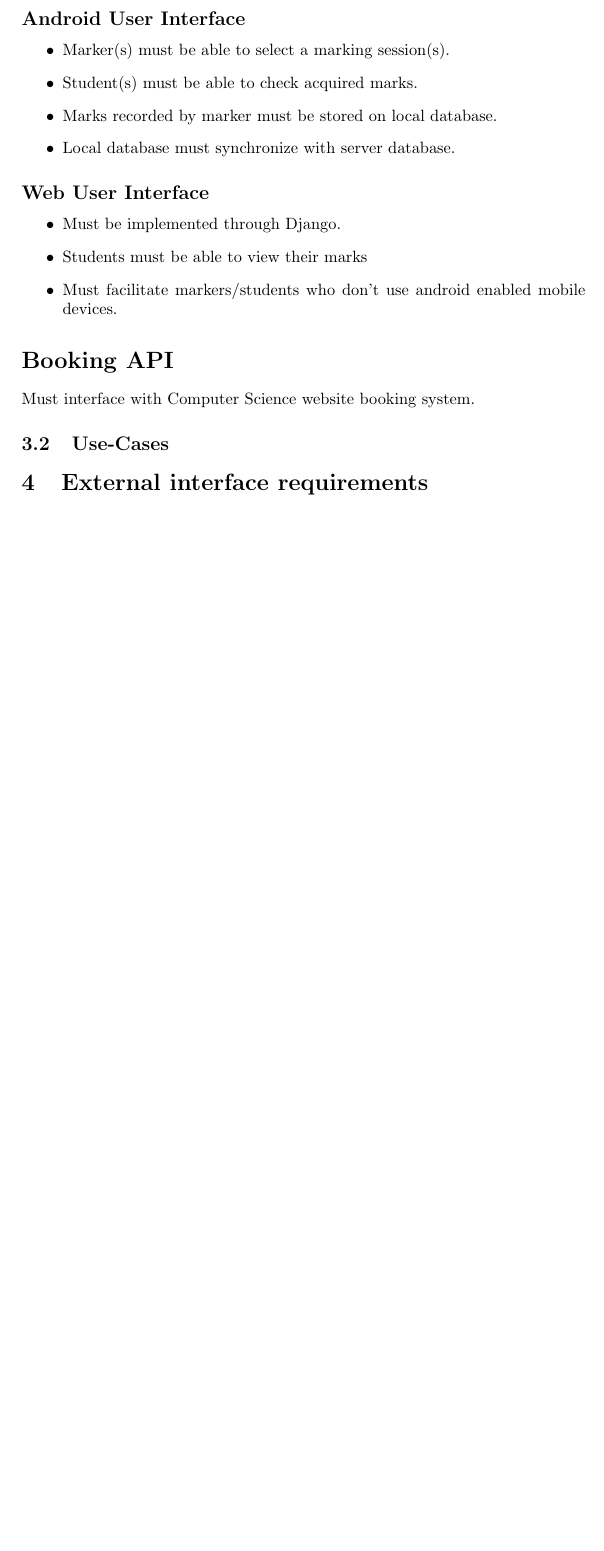
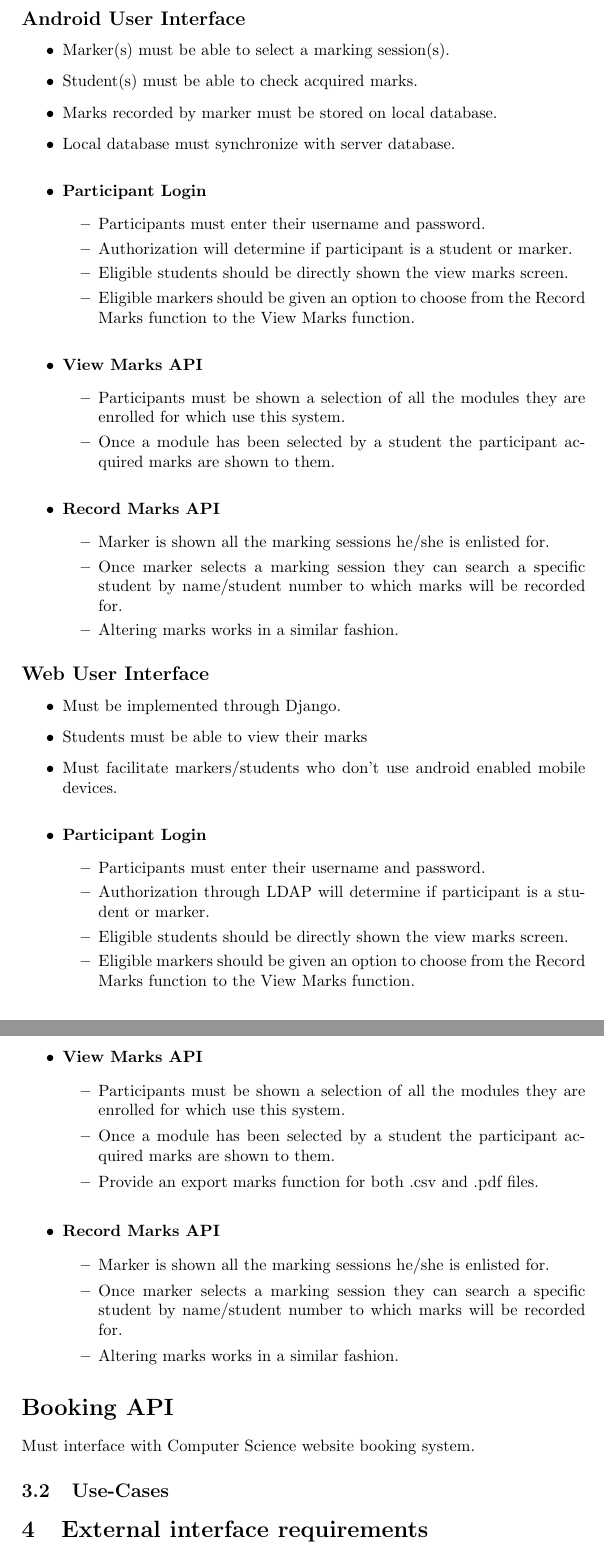
Before and after one commit to Electronicsnowman/301_Group5, a LaTeX document (SRS Document.tex): part of page 3 of 3 before the commit and two parts of pages 3 and 4 of 4 after it, the two joined at a grey line, cut so that both start at the same text, the shorter picture padded with empty space. Compiled offline with pdfLaTeX.

Commit message:
Added more functional requirements

```diff
--- a/SRS Document.tex
+++ b/SRS Document.tex
@@ -44,12 +44,55 @@ description text here
 		\item Student(s) must be able to check acquired marks.
 		\item Marks recorded by marker must be stored on local database.
 		\item Local database must synchronize with server database.
+
+		\item \subsubsection*{Participant Login}
+		\begin{itemize}
+			\item Participants must enter their username and password.
+			\item Authorization will determine if participant is a student or marker.
+			\item Eligible students should be directly shown the view marks screen.
+			\item Eligible markers should be given an option to choose from the Record Marks function to the View Marks function.
+		\end{itemize}
+
+		\item \subsubsection*{View Marks API}
+		\begin{itemize}
+			\item Participants must be shown a selection of all the modules they are enrolled for which use this system.
+			\item Once a module has been selected by a student the participant acquired marks are shown to them.
+		\end{itemize}
+
+		\item \subsubsection*{Record Marks API}
+		\begin{itemize}
+			\item Marker is shown all the marking sessions he/she is enlisted for.
+			\item Once marker selects a marking session they can search a specific student by name/student number to which marks will be recorded for.
+			\item Altering marks works in a similar fashion.
+		\end{itemize}
 	\end{itemize}
 	\subsection*{Web User Interface}
 	\begin{itemize}
 		\item Must be implemented through Django.
   		\item Students must be able to view their marks
   		\item Must facilitate markers/students who don't use android enabled mobile devices.
+
+		\item \subsubsection*{Participant Login}
+		\begin{itemize}
+			\item Participants must enter their username and password.
+			\item Authorization through LDAP will determine if participant is a student or marker.
+			\item Eligible students should be directly shown the view marks screen.
+			\item Eligible markers should be given an option to choose from the Record Marks function to the View Marks function.
+		\end{itemize}
+
+		\item \subsubsection*{View Marks API}
+		\begin{itemize}
+			\item Participants must be shown a selection of all the modules they are enrolled for which use this system.
+			\item Once a module has been selected by a student the participant acquired marks are shown to them.
+			\item Provide an export marks function for both .csv and .pdf files.
+		\end{itemize}
+
+		\item \subsubsection*{Record Marks API}
+		\begin{itemize}
+			\item Marker is shown all the marking sessions he/she is enlisted for.
+			\item Once marker selects a marking session they can search a specific student by name/student number to which marks will be recorded for.
+			\item Altering marks works in a similar fashion.
+		\end{itemize}
 	\end{itemize}
 	\section*{Booking API}
 	Must interface with Computer Science website booking system.
```
Also changed, not shown: SRS Document.tex (2 more changed lines).
